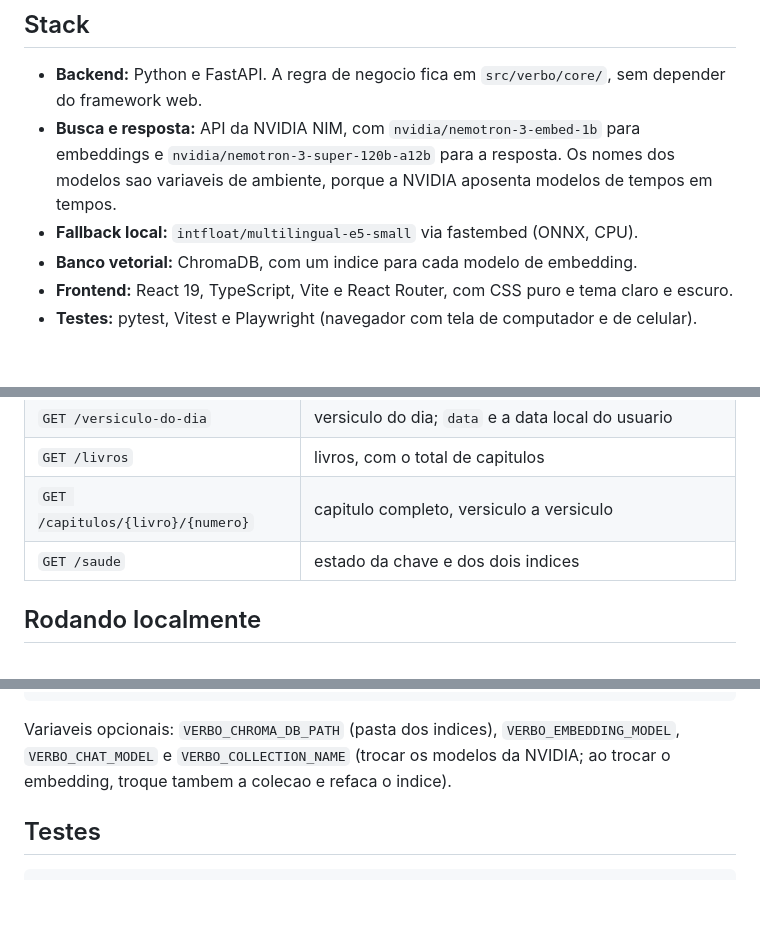
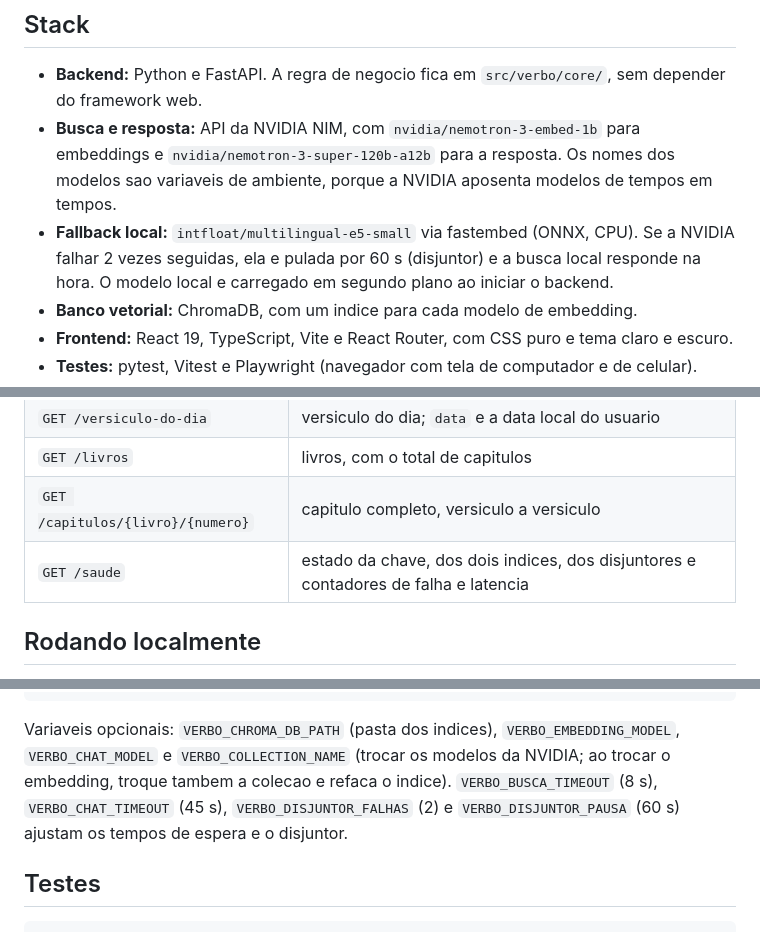
Before and after one commit to armandonettox/verbo, a Markdown page: README.md, 3 parts joined by grey strips. Rendered like a GitHub page; blank space fills up the shorter version.

Commit message:
docs: README com disjuntor, timeouts e novas variaveis [skip ci]

```diff
--- a/README.md
+++ b/README.md
@@ -41,7 +41,9 @@ gerada, e avisa que a busca esta simplificada.
   embeddings e `nvidia/nemotron-3-super-120b-a12b` para a resposta. Os nomes dos
   modelos sao variaveis de ambiente, porque a NVIDIA aposenta modelos de tempos em
   tempos.
-- **Fallback local:** `intfloat/multilingual-e5-small` via fastembed (ONNX, CPU).
+- **Fallback local:** `intfloat/multilingual-e5-small` via fastembed (ONNX, CPU). Se a NVIDIA
+  falhar 2 vezes seguidas, ela e pulada por 60 s (disjuntor) e a busca local responde na hora.
+  O modelo local e carregado em segundo plano ao iniciar o backend.
 - **Banco vetorial:** ChromaDB, com um indice para cada modelo de embedding.
 - **Frontend:** React 19, TypeScript, Vite e React Router, com CSS puro e tema
   claro e escuro.
@@ -89,7 +91,7 @@ Todas as rotas ficam sob `/api`.
 | `GET /versiculo-do-dia` | versiculo do dia; `data` e a data local do usuario |
 | `GET /livros` | livros, com o total de capitulos |
 | `GET /capitulos/{livro}/{numero}` | capitulo completo, versiculo a versiculo |
-| `GET /saude` | estado da chave e dos dois indices |
+| `GET /saude` | estado da chave, dos dois indices, dos disjuntores e contadores de falha e latencia |
 
 ## Rodando localmente
 
@@ -123,6 +125,8 @@ npm run dev
 Variaveis opcionais: `VERBO_CHROMA_DB_PATH` (pasta dos indices),
 `VERBO_EMBEDDING_MODEL`, `VERBO_CHAT_MODEL` e `VERBO_COLLECTION_NAME` (trocar os
 modelos da NVIDIA; ao trocar o embedding, troque tambem a colecao e refaca o indice).
+`VERBO_BUSCA_TIMEOUT` (8 s), `VERBO_CHAT_TIMEOUT` (45 s), `VERBO_DISJUNTOR_FALHAS` (2) e
+`VERBO_DISJUNTOR_PAUSA` (60 s) ajustam os tempos de espera e o disjuntor.
 
 ## Testes
 
```
